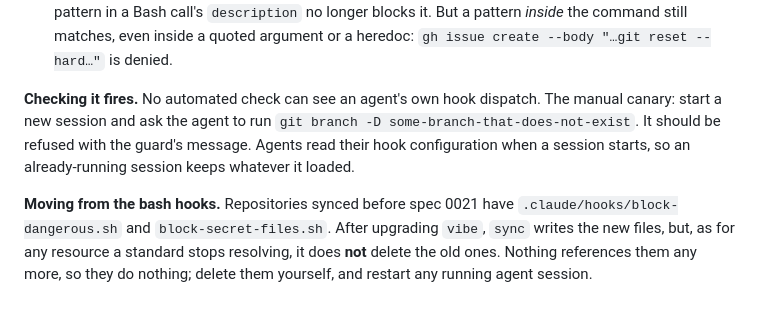
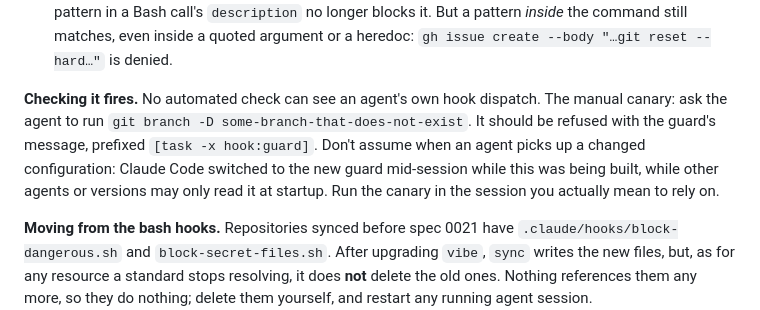
Before and after one commit to Manual-debuger/VibeConform, a Markdown page: docs/usage.md, the part around the change. Drawn GitHub-style.

```diff
--- a/docs/usage.md
+++ b/docs/usage.md
@@ -697,10 +697,13 @@ shouldn't:
   reset --hard…"` is denied.
 
 **Checking it fires.** No automated check can see an agent's own hook
-dispatch. The manual canary: start a new session and ask the agent to run
+dispatch. The manual canary: ask the agent to run
 `git branch -D some-branch-that-does-not-exist`. It should be refused with
-the guard's message. Agents read their hook configuration when a session
-starts, so an already-running session keeps whatever it loaded.
+the guard's message, prefixed `[task -x hook:guard]`. Don't assume when an
+agent picks up a changed configuration: Claude Code switched to the new
+guard mid-session while this was being built, while other agents or
+versions may only read it at startup. Run the canary in the session you
+actually mean to rely on.
 
 **Moving from the bash hooks.** Repositories synced before spec 0021 have
 `.claude/hooks/block-dangerous.sh` and `block-secret-files.sh`. After
```
Also changed, not shown: AGENTS.md (+5 -2 lines), docs/plans/0021-agent-hooks-task-interface.md (+22 -6 lines).
